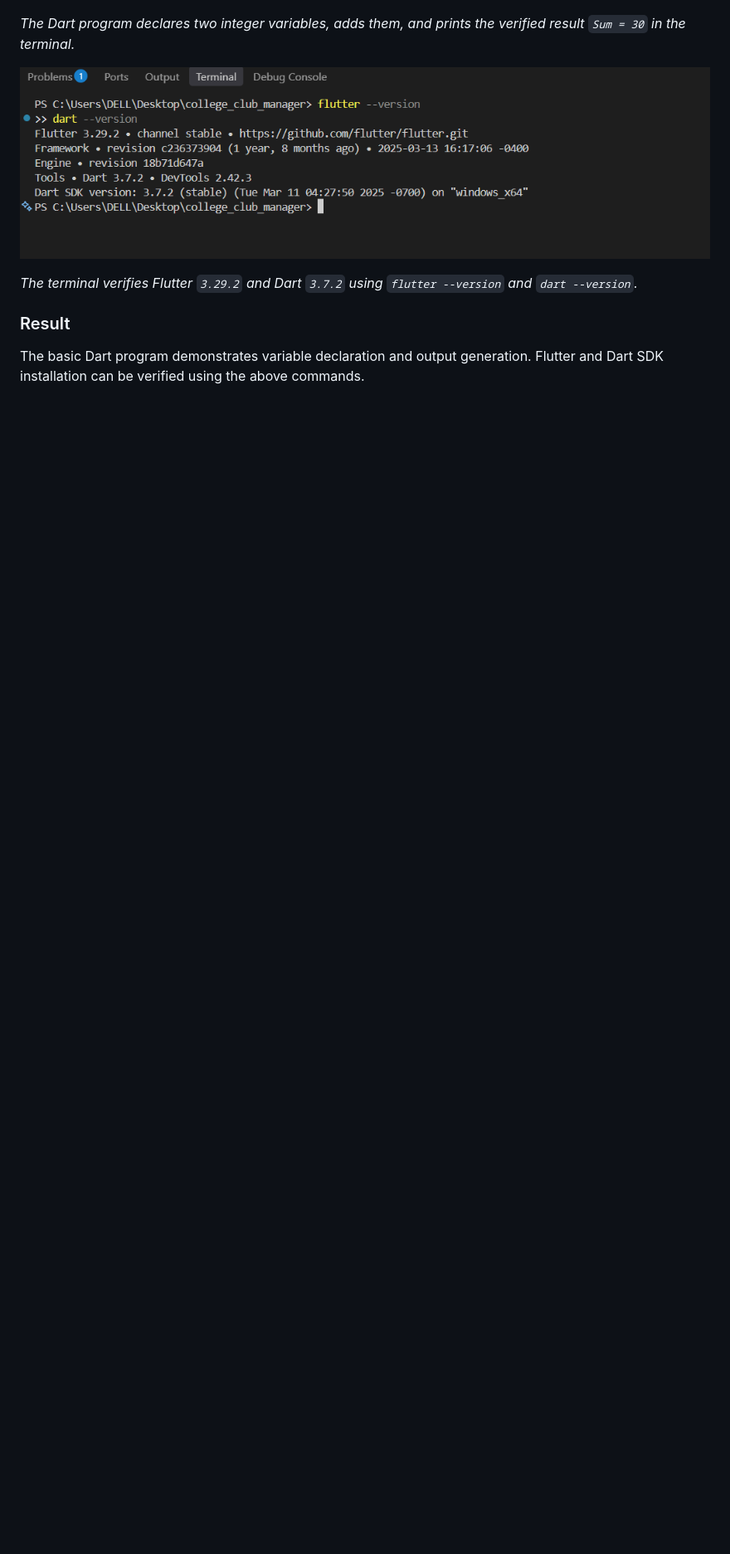
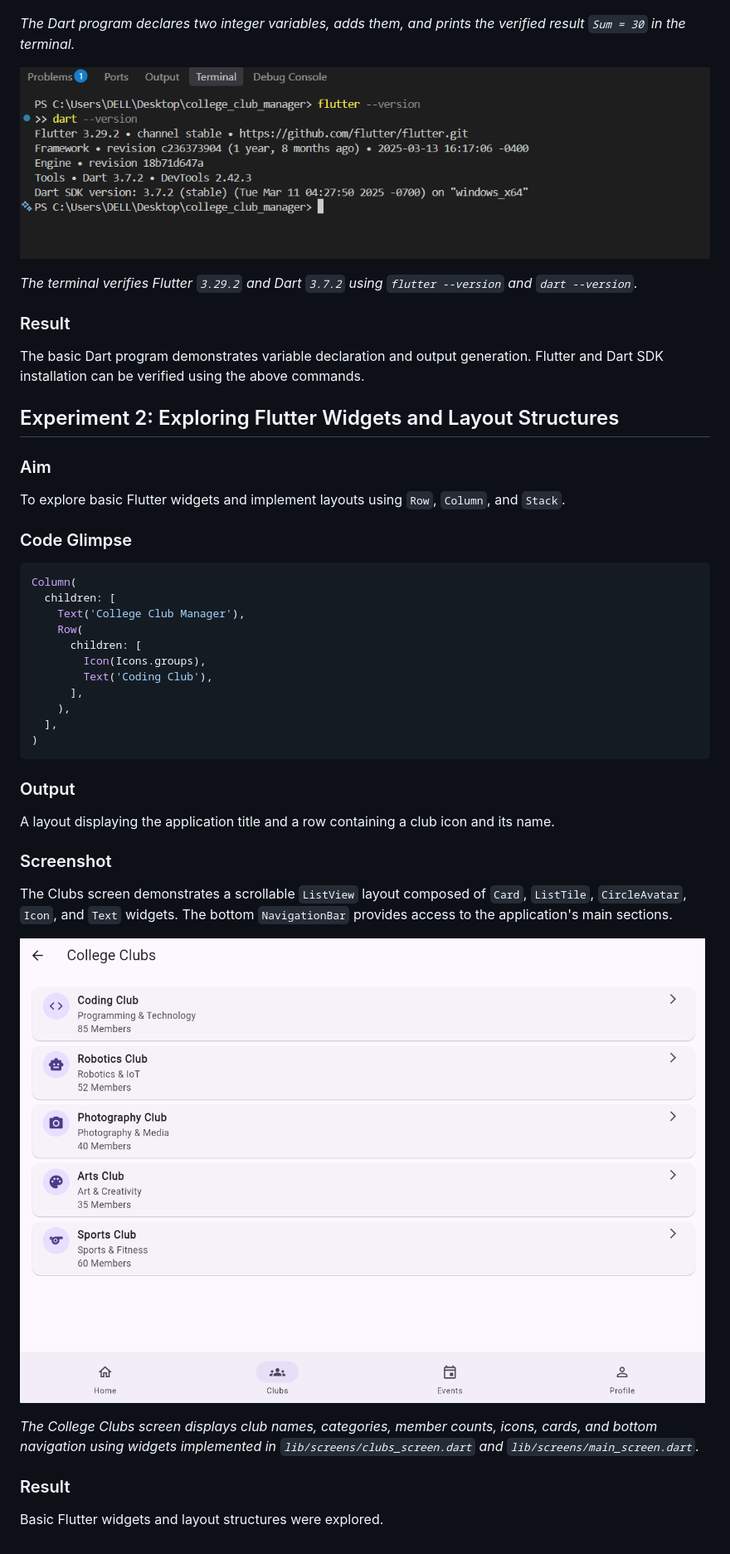
Before and after one commit to sirivallikareddy-12/College-Club-Manager, a Markdown page: README.md, the part around the change. Shown: that part at 83% size. Drawn GitHub-style; pictures changed too: screenshots/experiments/experiment-02-widgets-layouts.png (added); blank space fills up the shorter version.

Commit message:
Experiment 2: Document Flutter widgets and layouts

````diff
--- a/README.md
+++ b/README.md
@@ -38,14 +38,56 @@ dart --version
 
 ![Experiment 1 Dart program output](screenshots/experiments/experiment-01-dart-program-output.png)
 
-*The Dart program declares two integer variables, adds them, and prints the
-verified result `Sum = 30` in the terminal.*
+_The Dart program declares two integer variables, adds them, and prints the
+verified result `Sum = 30` in the terminal._
 
 ![Experiment 1 Flutter and Dart SDK verification](screenshots/experiments/experiment-01-flutter-dart-sdk.png)
 
-*The terminal verifies Flutter `3.29.2` and Dart `3.7.2` using
-`flutter --version` and `dart --version`.*
+_The terminal verifies Flutter `3.29.2` and Dart `3.7.2` using
+`flutter --version` and `dart --version`._
 
 ### Result
 
 The basic Dart program demonstrates variable declaration and output generation. Flutter and Dart SDK installation can be verified using the above commands.
+
+## Experiment 2: Exploring Flutter Widgets and Layout Structures
+
+### Aim
+
+To explore basic Flutter widgets and implement layouts using `Row`, `Column`, and `Stack`.
+
+### Code Glimpse
+
+```dart
+Column(
+  children: [
+    Text('College Club Manager'),
+    Row(
+      children: [
+        Icon(Icons.groups),
+        Text('Coding Club'),
+      ],
+    ),
+  ],
+)
+```
+
+### Output
+
+A layout displaying the application title and a row containing a club icon and its name.
+
+### Screenshot
+
+The Clubs screen demonstrates a scrollable `ListView` layout composed of
+`Card`, `ListTile`, `CircleAvatar`, `Icon`, and `Text` widgets. The bottom
+`NavigationBar` provides access to the application's main sections.
+
+![Experiment 2 Output](screenshots/experiments/experiment-02-widgets-layouts.png)
+
+_The College Clubs screen displays club names, categories, member counts,
+icons, cards, and bottom navigation using widgets implemented in
+`lib/screens/clubs_screen.dart` and `lib/screens/main_screen.dart`._
+
+### Result
+
+Basic Flutter widgets and layout structures were explored.
````
